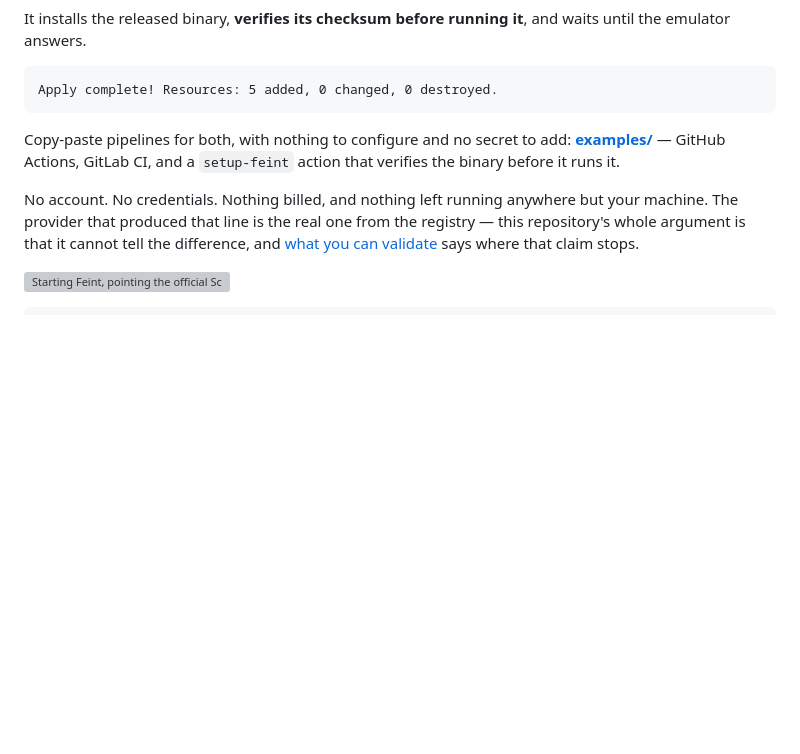
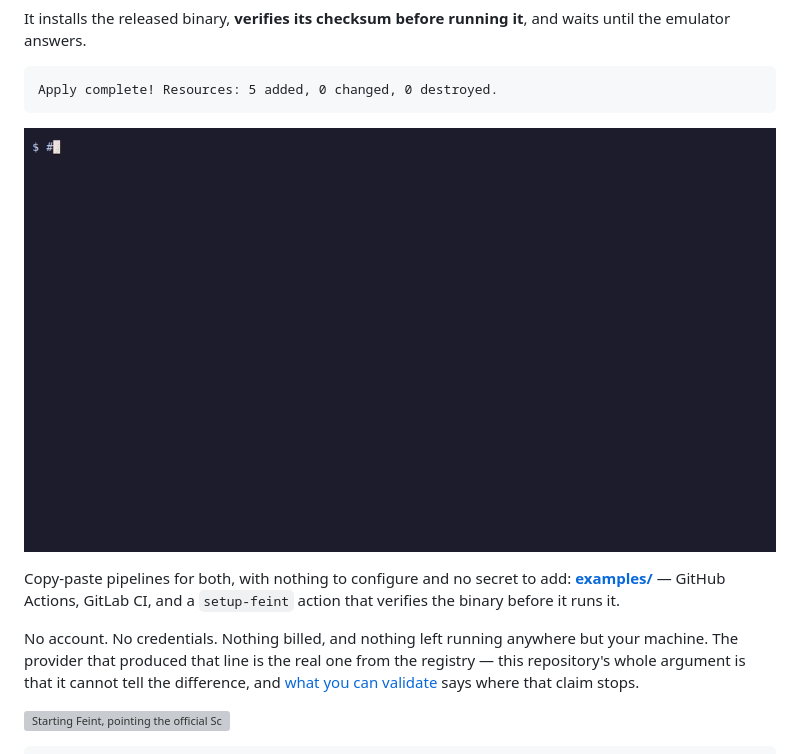
Before and after one commit to Azelie-FDE/feint, a Markdown page: README.md, the part around the change. Drawn GitHub-style; blank space fills up the shorter version; grey boxes are pictures that could not be loaded.

````diff
--- a/README.md
+++ b/README.md
@@ -78,6 +78,8 @@ It installs the released binary, **verifies its checksum before running it**, an
 ```text
 Apply complete! Resources: 5 added, 0 changed, 0 destroyed.
 ```
+
+![A GitHub Actions job pulling the image, pointing the official Scaleway CLI at it, and applying Terraform — no cloud account and no secret](docs/assets/ci.gif)
 
 Copy-paste pipelines for both, with nothing to configure and no secret to add:
 [**examples/**](examples/) — GitHub Actions, GitLab CI, and a `setup-feint`
````
Also changed, not shown: README.fr.md (+2 -0 lines).
